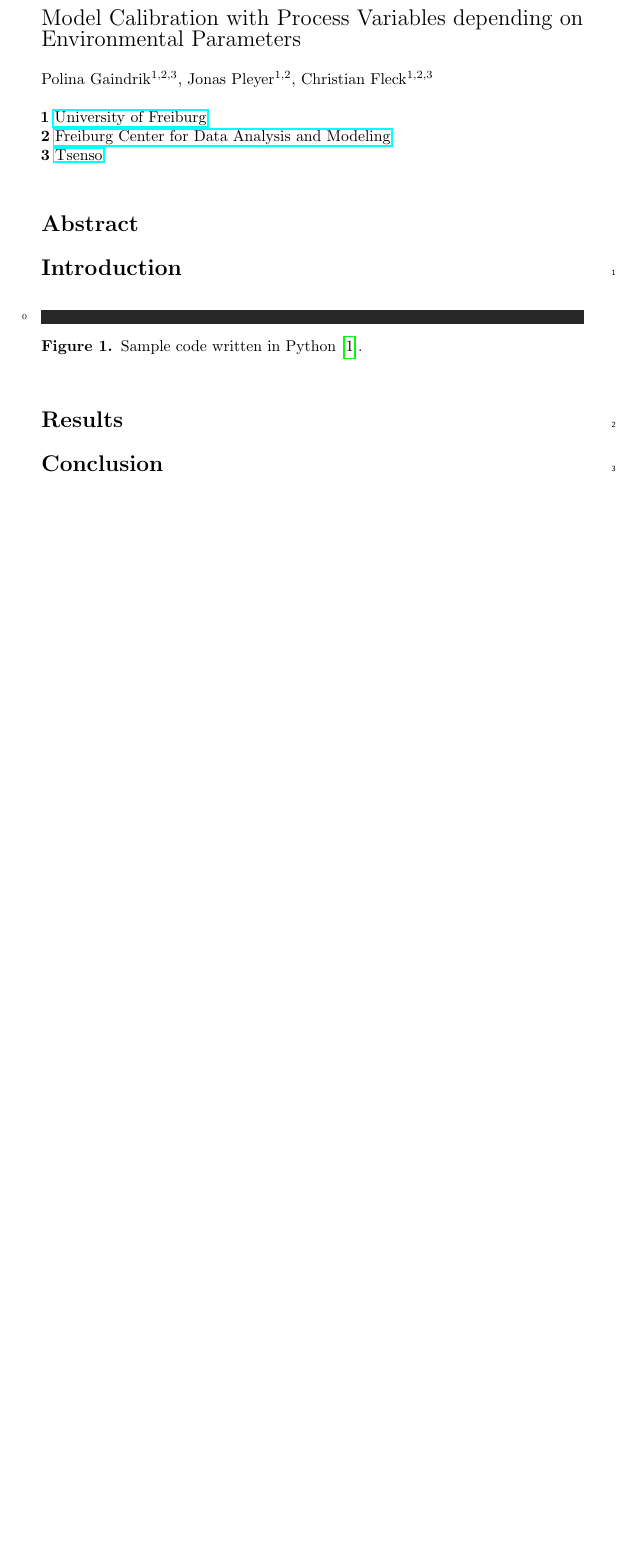
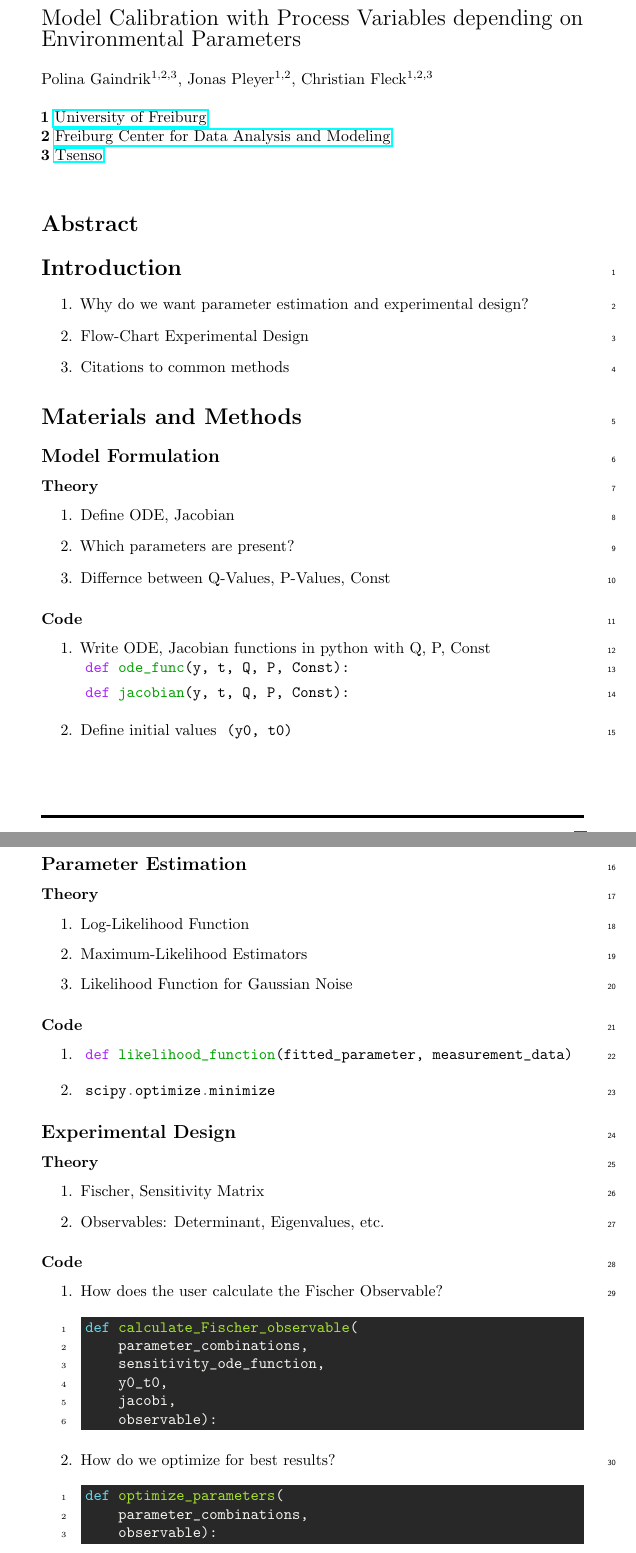
Before and after one commit to Spatial-Systems-Biology-Freiburg/2022-10-Predictive-Microbiology-Softwares, a LaTeX document (src/main.tex, which reads src/03-Methods.tex): part of the page before the commit and two parts of pages 1 and 2 of 3 after it, the two joined at a grey line, cut so that both start at the same text, the shorter picture padded with empty space. Compiled offline with pdfLaTeX.

Commit message:
first iteration of structure of chapters

```diff
--- a/src/03-Methods.tex
+++ b/src/03-Methods.tex
@@ -1,24 +1,60 @@
 % Results and Discussion can be combined.
-\section*{Results}
+\section*{Materials and Methods}
+%
+%
+\subsection*{Model Formulation}
+\subsubsection*{Theory}
+\begin{enumerate}
+    \item Define ODE, Jacobian
+    \item Which parameters are present?
+    \item Differnce between Q-Values, P-Values, Const
+\end{enumerate}
+%
+\subsubsection*{Code}
+\begin{enumerate}
+    \item Write ODE, Jacobian functions in python with Q, P, Const\\
+    \mintinline[bgcolor=white,style=emacs]{python}{def ode_func(y, t, Q, P, Const):}\\
+    \mintinline[bgcolor=white,style=emacs]{python}{def jacobian(y, t, Q, P, Const):}
+    \item Define initial values \mintinline[bgcolor=white,style=emacs]{python}{(y0, t0)}
+\end{enumerate}
 
-% Place tables after the first paragraph in which they are cited.
-% \begin{table}[!ht]
-% \begin{adjustwidth}{-2.25in}{0in} % Comment out/remove adjustwidth environment if table fits in text column.
-% \centering
-% \caption{
-% {\bf Table caption Nulla mi mi, venenatis sed ipsum varius, volutpat euismod diam.}}
-% \begin{tabular}{|l+l|l|l|l|l|l|l|}
-% \hline
-% \multicolumn{4}{|l|}{\bf Heading1} & \multicolumn{4}{|l|}{\bf Heading2}\\ \thickhline
-% $cell1 row1$ & cell2 row 1 & cell3 row 1 & cell4 row 1 & cell5 row 1 & cell6 row 1 & cell7 row 1 & cell8 row 1\\ \hline
-% $cell1 row2$ & cell2 row 2 & cell3 row 2 & cell4 row 2 & cell5 row 2 & cell6 row 2 & cell7 row 2 & cell8 row 2\\ \hline
-% $cell1 row3$ & cell2 row 3 & cell3 row 3 & cell4 row 3 & cell5 row 3 & cell6 row 3 & cell7 row 3 & cell8 row 3\\ \hline
-% \end{tabular}
-% \begin{flushleft} Table notes Phasellus venenatis, tortor nec vestibulum mattis, massa tortor interdum felis, nec pellentesque metus tortor nec nisl. Ut ornare mauris tellus, vel dapibus arcu suscipit sed.
-% \end{flushleft}
-% \label{table1}
-% \end{adjustwidth}
-% \end{table}
+\subsection*{Parameter Estimation}
+\subsubsection*{Theory}
+\begin{enumerate}
+    \item Log-Likelihood Function
+    \item Maximum-Likelihood Estimators
+    \item Likelihood Function for Gaussian Noise
+\end{enumerate}
+%
+\subsubsection*{Code}
+\begin{enumerate}
+    \item \mintinline[bgcolor=white,style=emacs]{python}{def likelihood_function(fitted_parameter, measurement_data)}
+    \item \mintinline[bgcolor=white,style=emacs]{python}{scipy.optimize.minimize}
+\end{enumerate}
 
-
-%PLOS does not support heading levels beyond the 3rd (no 4th level headings).
+\subsection*{Experimental Design}
+\subsubsection*{Theory}
+\begin{enumerate}
+    \item Fischer, Sensitivity Matrix
+    \item Observables: Determinant, Eigenvalues, etc.
+\end{enumerate}
+%
+\subsubsection*{Code}
+\begin{enumerate}
+    \item How does the user calculate the Fischer Observable?
+    \begin{minted}{python}
+        def calculate_Fischer_observable(
+            parameter_combinations,
+            sensitivity_ode_function,
+            y0_t0,
+            jacobi,
+            observable):
+    \end{minted}
+    \item How do we optimize for best results?
+    \begin{minted}{python}
+        def optimize_parameters(
+            parameter_combinations,
+            observable):
+    \end{minted}
+\end{enumerate}
+%
```
Also changed, not shown: src/01-introduction.tex (+10 -4 lines), src/10-Conclusion.tex (+6 -0 lines).
